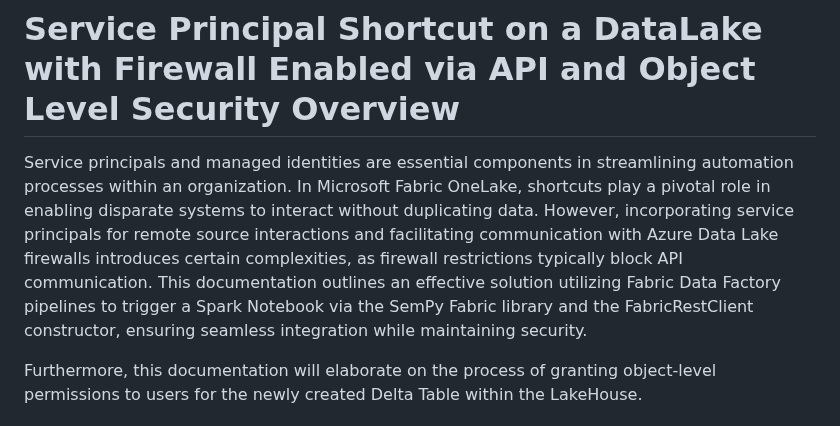
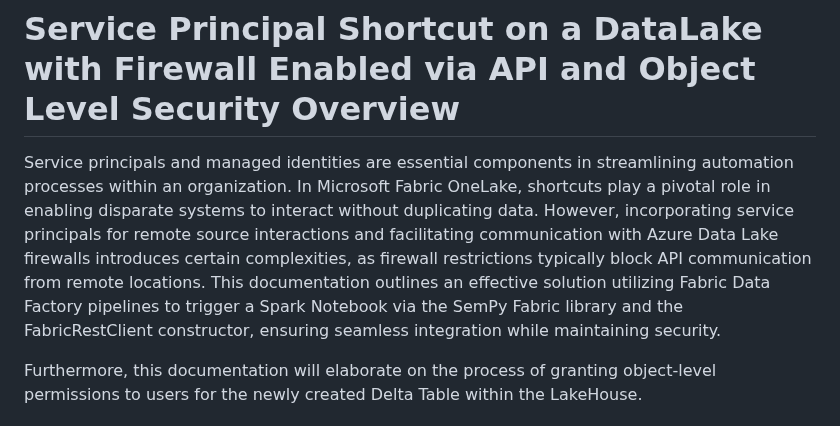
Before and after one commit to azurepocmain/fabricpocmain.github.io, a Markdown page: articles/service-principal-shortcut-adls-firewall-api.md, the part around the change. GitHub-like rendering.

```diff
--- a/articles/service-principal-shortcut-adls-firewall-api.md
+++ b/articles/service-principal-shortcut-adls-firewall-api.md
@@ -4,7 +4,7 @@
 Service principals and managed identities are essential components in streamlining automation processes within an organization.
 In Microsoft Fabric OneLake, shortcuts play a pivotal role in enabling disparate systems to interact without duplicating data.
 However, incorporating service principals for remote source interactions and facilitating communication with Azure Data Lake firewalls introduces certain complexities,
-as firewall restrictions typically block API communication. This documentation outlines an effective solution utilizing Fabric Data Factory pipelines to trigger a Spark
+as firewall restrictions typically block API communication from remote locations. This documentation outlines an effective solution utilizing Fabric Data Factory pipelines to trigger a Spark
 Notebook via the SemPy Fabric library and the FabricRestClient constructor, ensuring seamless integration while maintaining security.
 
 Furthermore, this documentation will elaborate on the process of granting object-level permissions to users for the newly created Delta Table within the LakeHouse.
```
